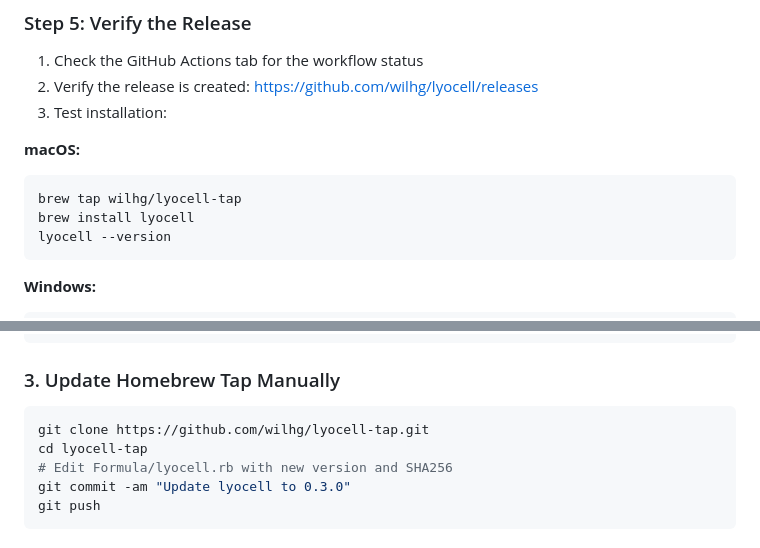
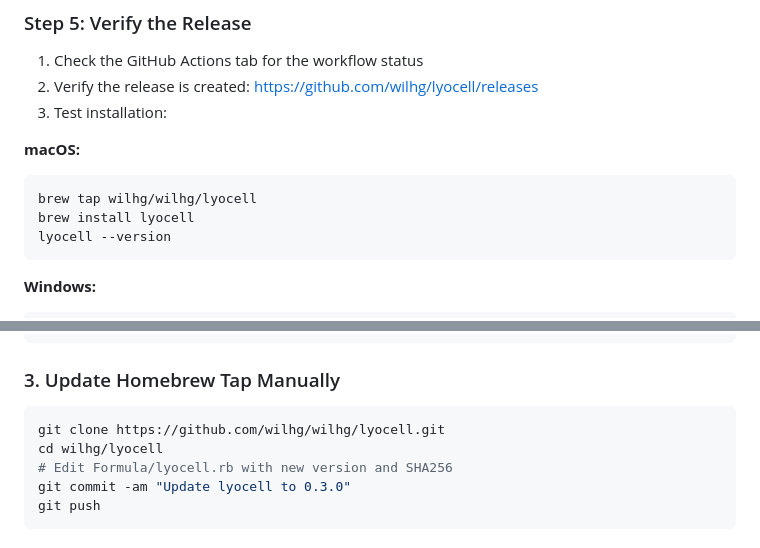
Before and after one commit to wilhg/lyocell, a Markdown page: RELEASE_GUIDE.md, 2 parts joined by grey strips. Drawn GitHub-style.

````diff
--- a/RELEASE_GUIDE.md
+++ b/RELEASE_GUIDE.md
@@ -102,7 +102,7 @@ This will automatically trigger the release workflow which will:
 
 **macOS:**
 ```bash
-brew tap wilhg/lyocell-tap
+brew tap wilhg/wilhg/lyocell
 brew install lyocell
 lyocell --version
 ```
@@ -176,8 +176,8 @@ gh release create v0.3.0 \
 ### 3. Update Homebrew Tap Manually
 
 ```bash
-git clone https://github.com/wilhg/lyocell-tap.git
-cd lyocell-tap
+git clone https://github.com/wilhg/wilhg/lyocell.git
+cd wilhg/lyocell
 # Edit Formula/lyocell.rb with new version and SHA256
 git commit -am "Update lyocell to 0.3.0"
 git push
````
Also changed, not shown: other parts of RELEASE_GUIDE.md (+6 -6 lines), README.md (+2 -2 lines).
